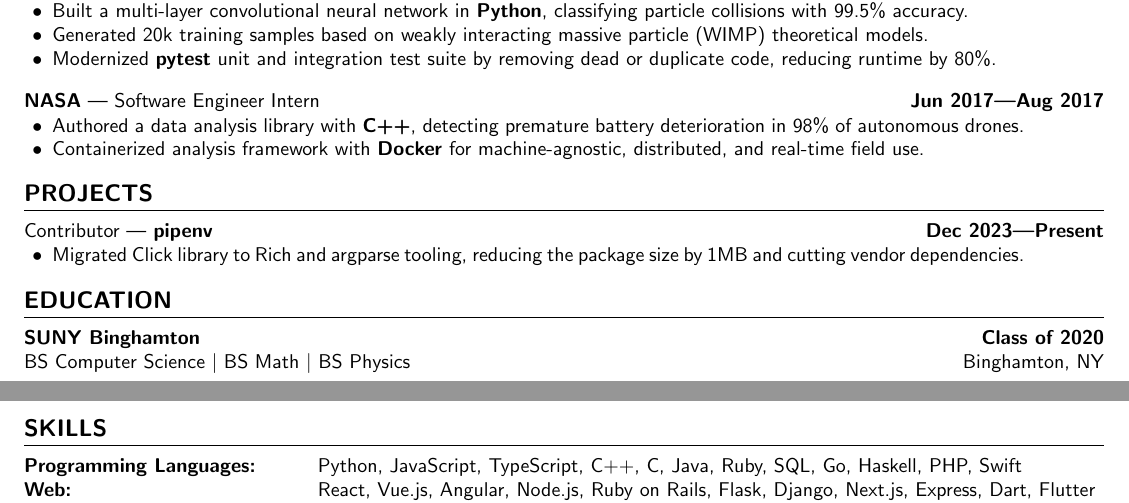
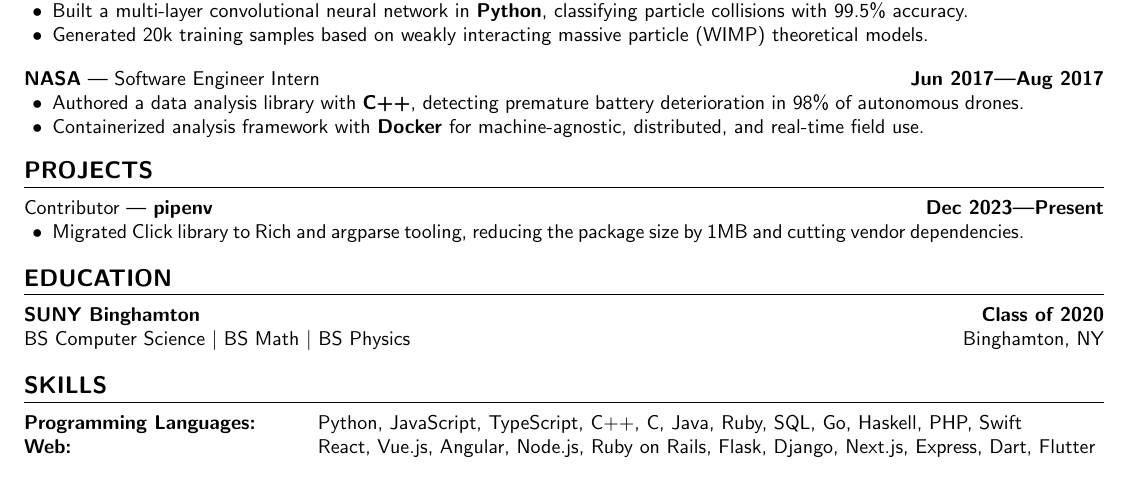
Before and after one commit to aidencullo/resume, a LaTeX CV (resume.tex): two parts of pages 1 and 2 of 2 before the commit and part of the page after it, the two joined at a grey line, cut so that both start at the same text. Compiled offline with pdfLaTeX.

Commit message:
remove last sapienza bullet

```diff
--- a/resume.tex
+++ b/resume.tex
@@ -226,7 +226,6 @@
     \begin{itemize}
         \item Built a multi-layer convolutional neural network in \textbf{Python}, classifying particle collisions with 99.5\% accuracy.
         \item Generated 20k training samples based on weakly interacting massive particle (WIMP) theoretical models.
-        \item Modernized \textbf{pytest} unit and integration test suite by removing dead or duplicate code, reducing runtime by 80\%.
     \end{itemize}
 }
 
```
